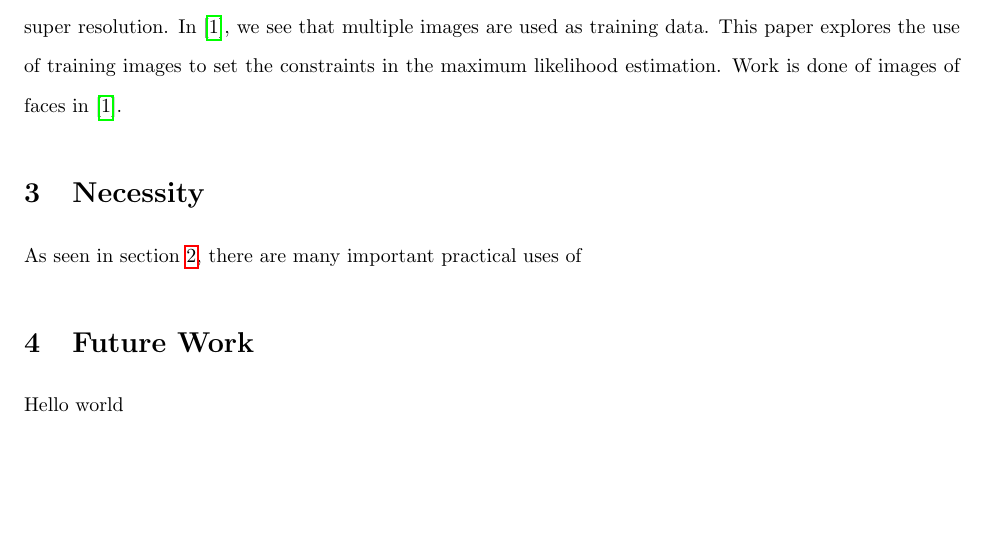
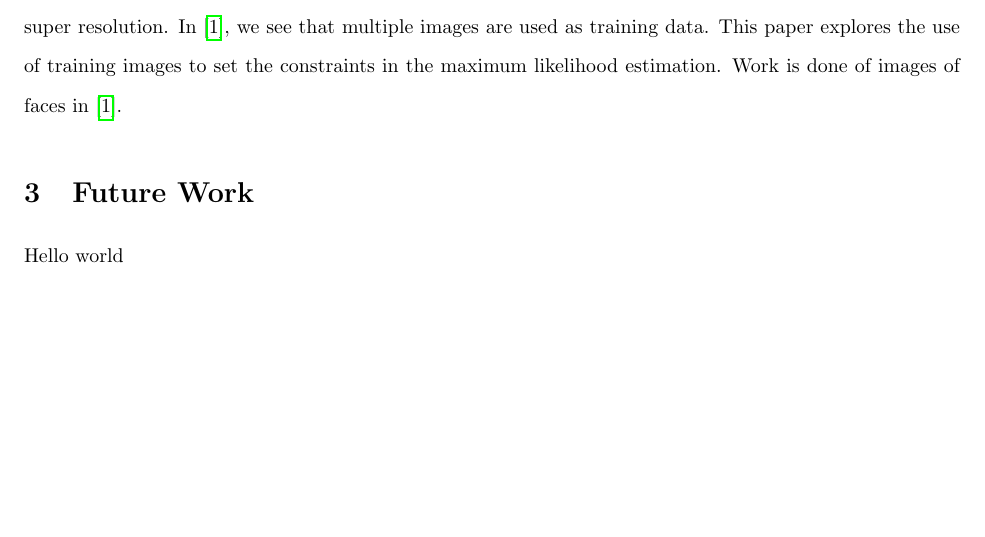
Before and after one commit to MichaelStergianis/MATH4042-project, a LaTeX document (progress-report/progress-report.tex): part of page 2 of 3, cut so that both start at the same text. Compiled offline with pdfLaTeX.

Commit message:
Necessity section removed

```diff
--- a/progress-report/progress-report.tex
+++ b/progress-report/progress-report.tex
@@ -81,12 +81,7 @@ image. This is known as multiple image super resolution. In
 \cite{CapelMulti}, we see that multiple images are used as training
 data. This paper explores the use of training images
 to set the constraints in the maximum likelihood estimation. Work is done of images of faces in \cite{CapelMulti}.
-%
 
-\section{Necessity}
-\label{sec:necessity}
-As seen in section \ref{sec:uses}, there are many important practical
-uses of
 \section{Future Work}
 \label{sec:future}
 Hello world
```
